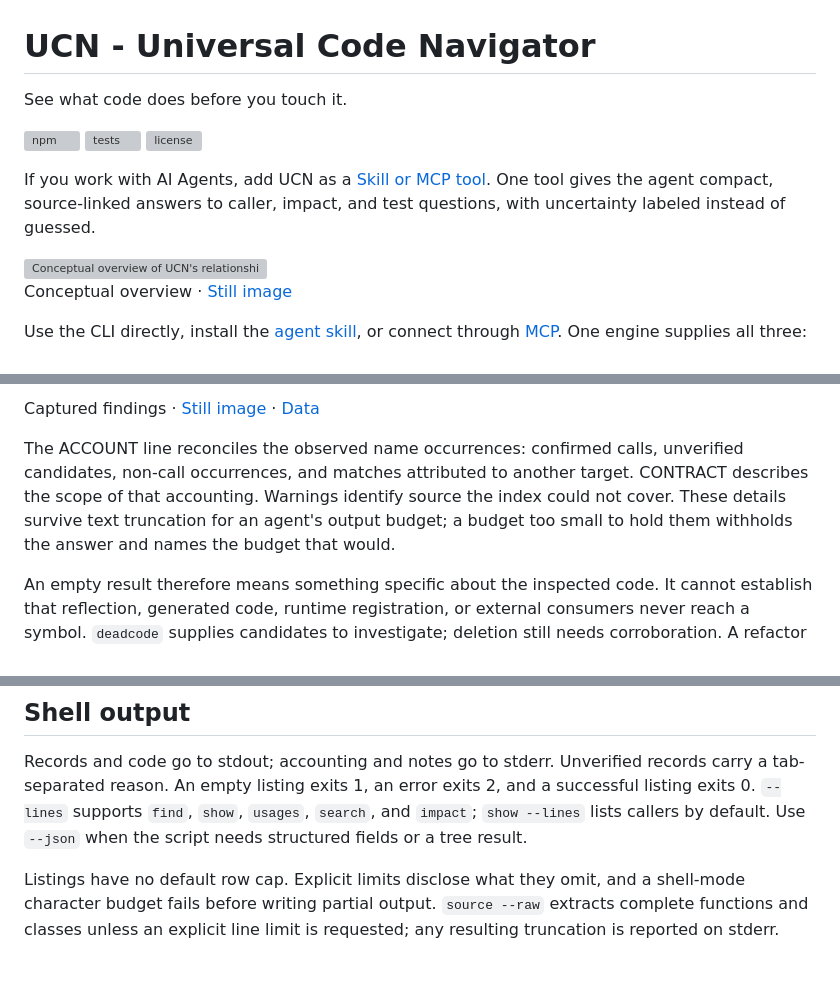
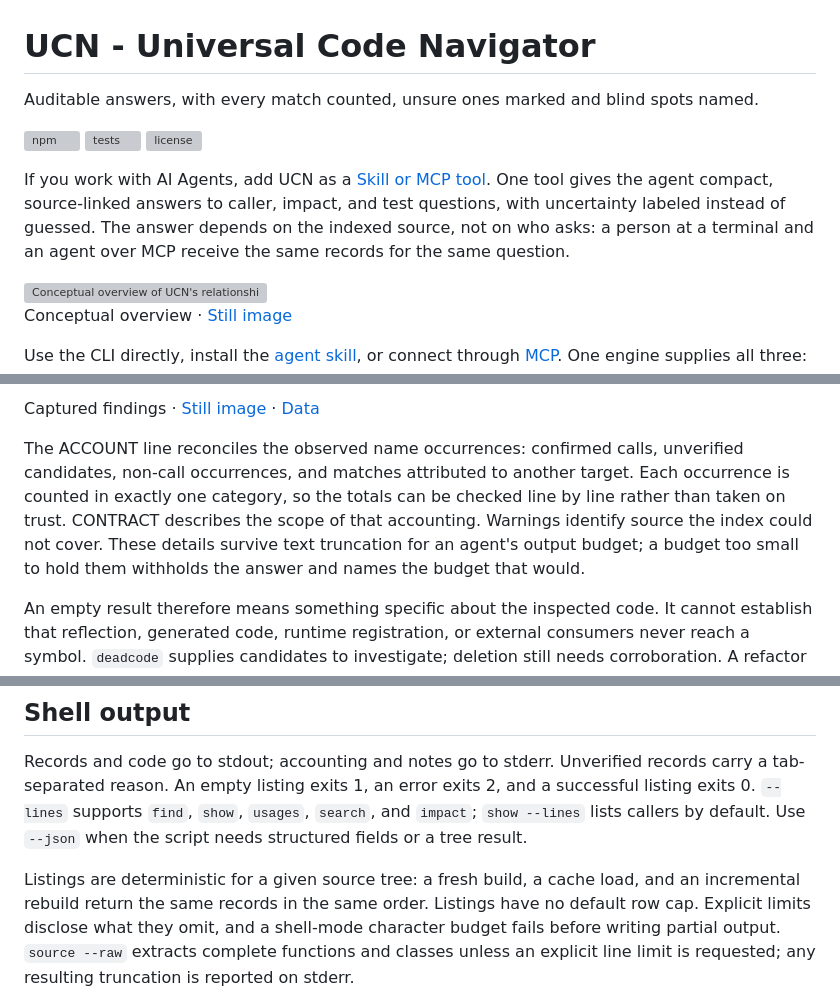
Before and after one commit to mleoca/ucn, a Markdown page: README.md, 3 parts joined by grey strips. GitHub-like rendering; blank space fills up the shorter version; grey boxes are pictures that could not be loaded.

Commit message:
docs: state the README's accounting and determinism guarantees

```diff
--- a/README.md
+++ b/README.md
@@ -1,6 +1,6 @@
 # UCN - Universal Code Navigator
 
-See what code does before you touch it.
+Auditable answers, with every match counted, unsure ones marked and blind spots named.
 
 [![npm](https://img.shields.io/npm/v/ucn)](https://www.npmjs.com/package/ucn)
 [![tests](https://img.shields.io/endpoint?url=https://gist.githubusercontent.com/mleoca/0e10a790e16ab61ddd233e05645e203e/raw/ucn-tests.json)](https://github.com/mleoca/ucn/actions/workflows/ci.yml)
@@ -8,7 +8,9 @@ See what code does before you touch it.
 
 If you work with AI Agents, add UCN as a [Skill or MCP tool](#ai-setup). One tool
 gives the agent compact, source-linked answers to caller, impact, and test
-questions, with uncertainty labeled instead of guessed.
+questions, with uncertainty labeled instead of guessed. The answer depends on
+the indexed source, not on who asks: a person at a terminal and an agent over
+MCP receive the same records for the same question.
 
 <img src="assets/readme/ucn-connected-scope.gif" width="736" alt="Conceptual overview of UCN's relationship views, multi-hop exploration, visible uncertainty, index reuse, and refresh after edits. Nodes and timing are illustrative, not a captured query or benchmark.">
 
@@ -103,10 +105,11 @@ Captured findings · [Still image](assets/readme/ucn-evidence-graph.png) · [Dat
 
 The ACCOUNT line reconciles the observed name occurrences: confirmed calls,
 unverified candidates, non-call occurrences, and matches attributed to another
-target. CONTRACT describes the scope of that accounting. Warnings identify
-source the index could not cover. These details survive text truncation for
-an agent's output budget; a budget too small to hold them withholds the answer
-and names the budget that would.
+target. Each occurrence is counted in exactly one category, so the totals can
+be checked line by line rather than taken on trust. CONTRACT describes the
+scope of that accounting. Warnings identify source the index could not cover.
+These details survive text truncation for an agent's output budget; a budget
+too small to hold them withholds the answer and names the budget that would.
 
 An empty result therefore means something specific about the inspected code.
 It cannot establish that reflection, generated code, runtime registration, or
@@ -210,6 +213,8 @@ exits 2, and a successful listing exits 0. `--lines` supports `find`, `show`,
 `usages`, `search`, and `impact`; `show --lines` lists callers by default.
 Use `--json` when the script needs structured fields or a tree result.
 
+Listings are deterministic for a given source tree: a fresh build, a cache
+load, and an incremental rebuild return the same records in the same order.
 Listings have no default row cap. Explicit limits disclose what they omit,
 and a shell-mode character budget fails before writing partial output.
 `source --raw` extracts complete functions and classes unless an explicit
```
